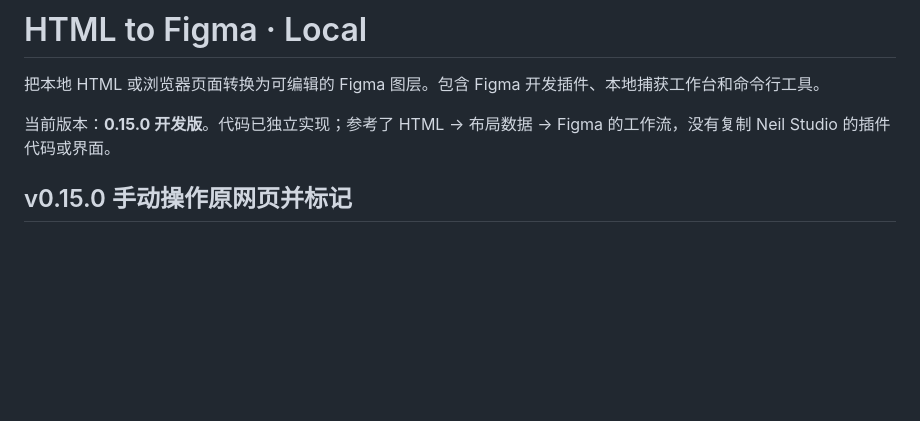
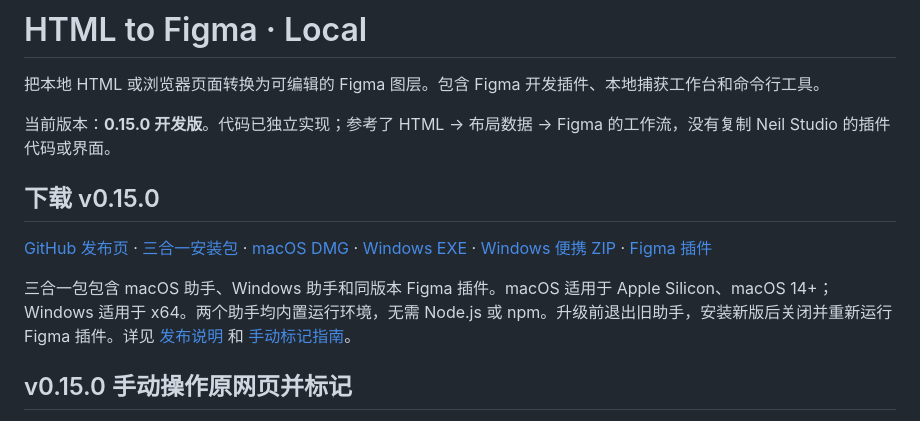
Before and after one commit to hhagain/html-to-figma-local, a Markdown page: README.md, the part around the change. GitHub-like rendering; blank space fills up the shorter version.

Commit message:
docs: publish v0.15.0 downloads and release guide

```diff
--- a/README.md
+++ b/README.md
@@ -3,6 +3,12 @@
 把本地 HTML 或浏览器页面转换为可编辑的 Figma 图层。包含 Figma 开发插件、本地捕获工作台和命令行工具。
 
 当前版本：**0.15.0 开发版**。代码已独立实现；参考了 HTML → 布局数据 → Figma 的工作流，没有复制 Neil Studio 的插件代码或界面。
+
+## 下载 v0.15.0
+
+[GitHub 发布页](https://github.com/hhagain/html-to-figma-local/releases/tag/v0.15.0) · [三合一安装包](https://github.com/hhagain/html-to-figma-local/releases/download/v0.15.0/HTML-to-Figma-0.15.0-All-in-One.zip) · [macOS DMG](https://github.com/hhagain/html-to-figma-local/releases/download/v0.15.0/HTML-to-Figma-Capture-0.15.0-mac-arm64.dmg) · [Windows EXE](https://github.com/hhagain/html-to-figma-local/releases/download/v0.15.0/HTML-to-Figma-Capture-0.15.0-win-x64-Setup.exe) · [Windows 便携 ZIP](https://github.com/hhagain/html-to-figma-local/releases/download/v0.15.0/HTML-to-Figma-Capture-0.15.0-win-x64.zip) · [Figma 插件](https://github.com/hhagain/html-to-figma-local/releases/download/v0.15.0/html-to-figma-local-0.15.0.zip)
+
+三合一包包含 macOS 助手、Windows 助手和同版本 Figma 插件。macOS 适用于 Apple Silicon、macOS 14+；Windows 适用于 x64。两个助手均内置运行环境，无需 Node.js 或 npm。升级前退出旧助手，安装新版后关闭并重新运行 Figma 插件。详见 [发布说明](docs/releases/v0.15.0.md) 和 [手动标记指南](docs/MANUAL-CAPTURE.md)。
 
 ## v0.15.0 手动操作原网页并标记
 
```
Also changed, not shown: docs/WINDOWS-ASSISTANT.md (+4 -4 lines), docs/releases/v0.15.0.md (added, +52 -0 lines).
